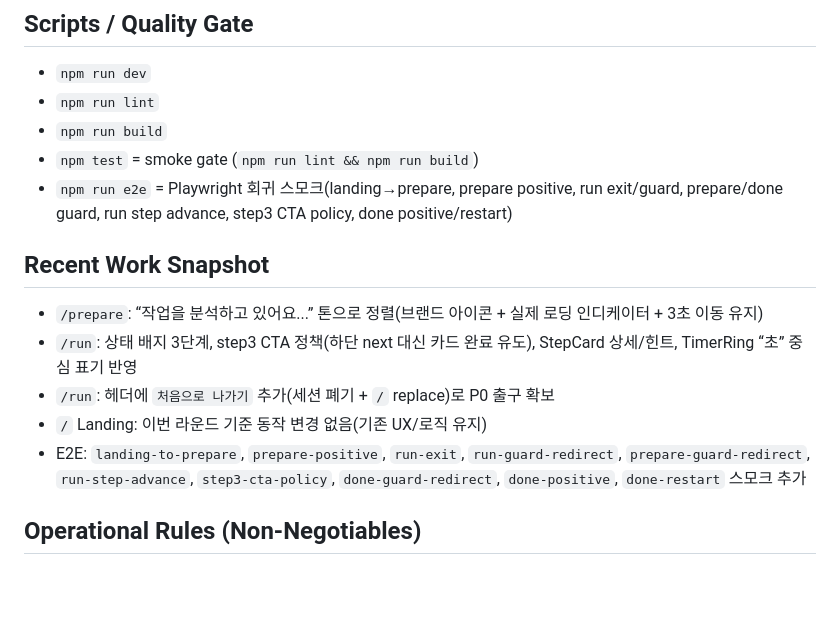
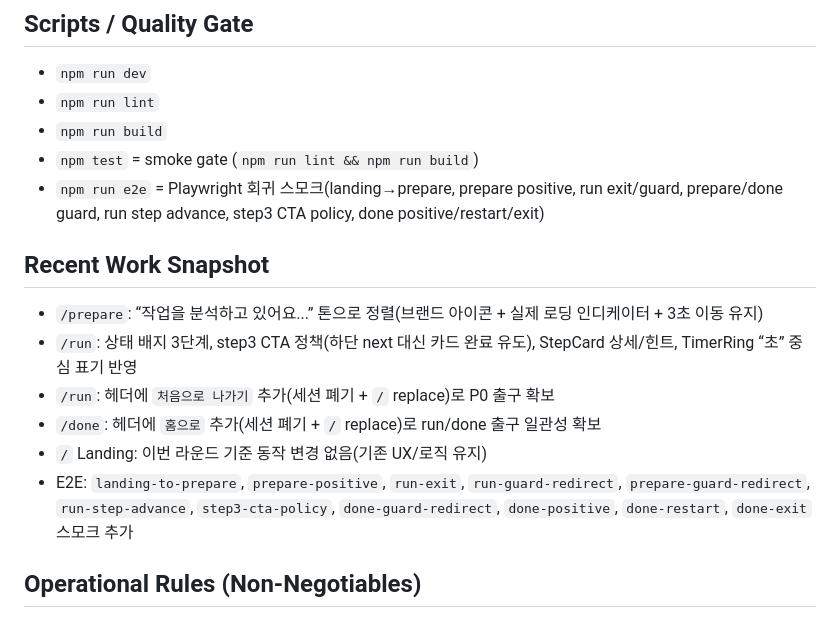
Before and after one commit to MrTMI-0315/miruny-vibe, a Markdown page: CODEX_CONTEXT.md, the part around the change. Rendered like a GitHub page; blank space fills up the shorter version.

Commit message:
docs: update codex context pack

```diff
--- a/CODEX_CONTEXT.md
+++ b/CODEX_CONTEXT.md
@@ -19,14 +19,15 @@ MIRUNY는 “바로 시작”을 돕는 3단계 실행 플로우 앱으로, 할
 - `npm run lint`
 - `npm run build`
 - `npm test` = smoke gate (`npm run lint && npm run build`)
-- `npm run e2e` = Playwright 회귀 스모크(landing→prepare, prepare positive, run exit/guard, prepare/done guard, run step advance, step3 CTA policy, done positive/restart)
+- `npm run e2e` = Playwright 회귀 스모크(landing→prepare, prepare positive, run exit/guard, prepare/done guard, run step advance, step3 CTA policy, done positive/restart/exit)
 
 ## Recent Work Snapshot
 - `/prepare`: “작업을 분석하고 있어요...” 톤으로 정렬(브랜드 아이콘 + 실제 로딩 인디케이터 + 3초 이동 유지)
 - `/run`: 상태 배지 3단계, step3 CTA 정책(하단 next 대신 카드 완료 유도), StepCard 상세/힌트, TimerRing “초” 중심 표기 반영
 - `/run`: 헤더에 `처음으로 나가기` 추가(세션 폐기 + `/` replace)로 P0 출구 확보
+- `/done`: 헤더에 `홈으로` 추가(세션 폐기 + `/` replace)로 run/done 출구 일관성 확보
 - `/` Landing: 이번 라운드 기준 동작 변경 없음(기존 UX/로직 유지)
-- E2E: `landing-to-prepare`, `prepare-positive`, `run-exit`, `run-guard-redirect`, `prepare-guard-redirect`, `run-step-advance`, `step3-cta-policy`, `done-guard-redirect`, `done-positive`, `done-restart` 스모크 추가
+- E2E: `landing-to-prepare`, `prepare-positive`, `run-exit`, `run-guard-redirect`, `prepare-guard-redirect`, `run-step-advance`, `step3-cta-policy`, `done-guard-redirect`, `done-positive`, `done-restart`, `done-exit` 스모크 추가
 
 ## Operational Rules (Non-Negotiables)
 - 최소 변경/최대 체감 원칙
```
